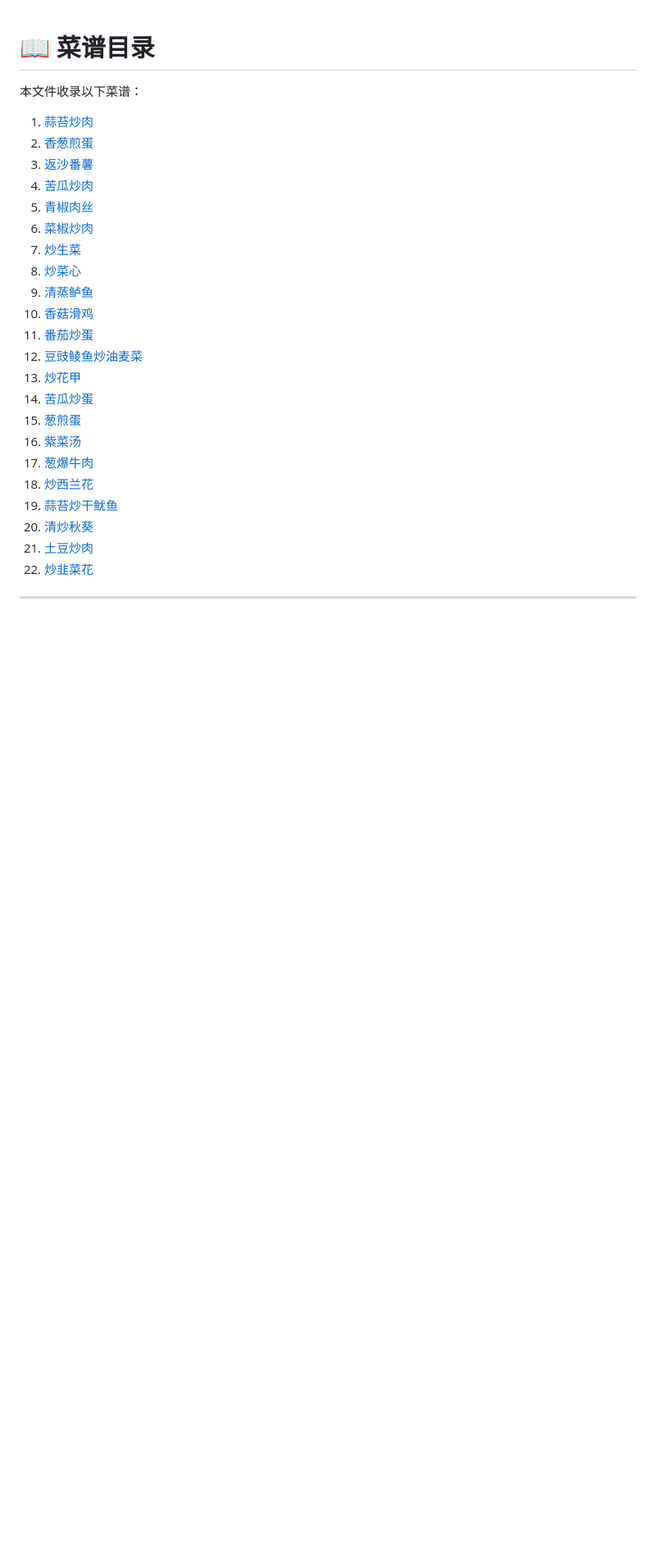
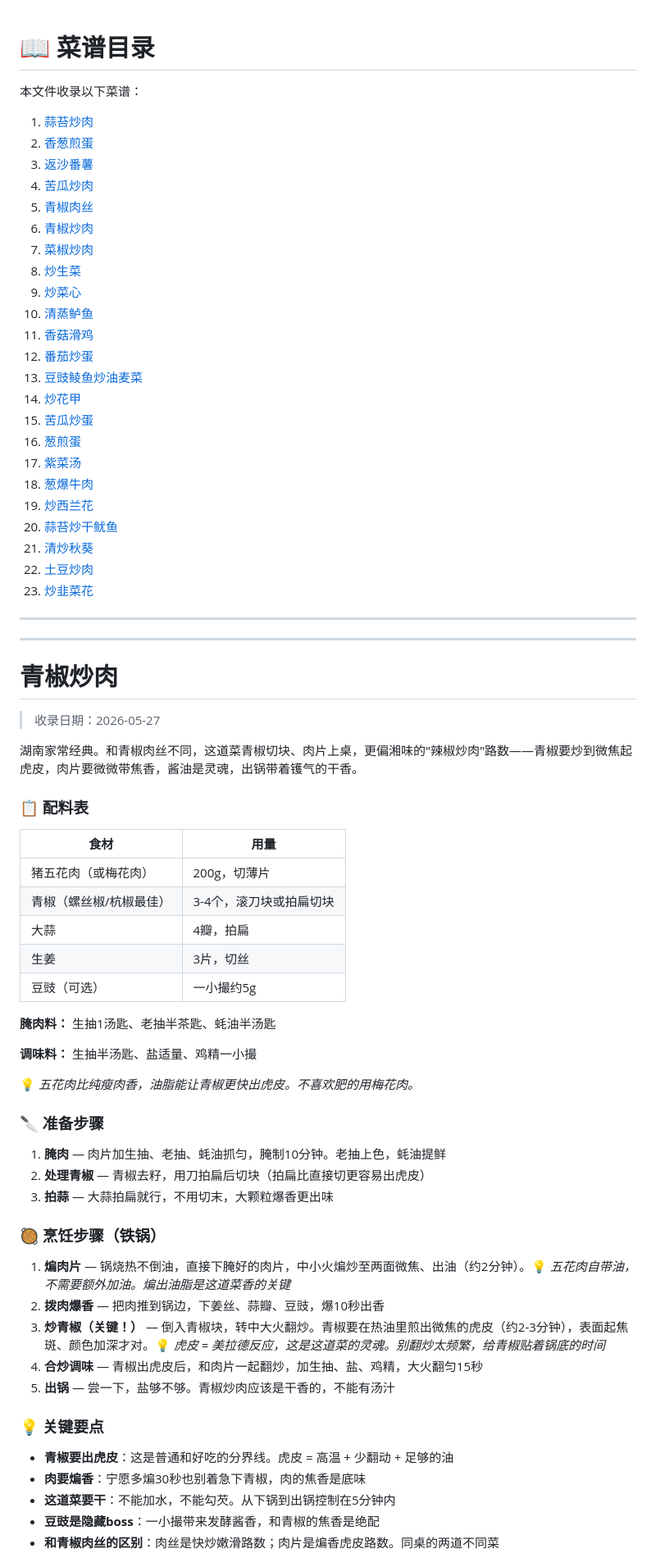
Before and after one commit to LoongLoL/AI_Repository, a Markdown page: documents/main/菜谱.md, the part around one of its changes. Shown at 82% size. Rendered like a GitHub page; blank space fills up the shorter version.

Commit message:
Nightly sync 2026-05-27

```diff
--- a/documents/main/菜谱.md
+++ b/documents/main/菜谱.md
@@ -7,22 +7,68 @@
 3. [返沙番薯](#返沙番薯)
 4. [苦瓜炒肉](#苦瓜炒肉)
 5. [青椒肉丝](#青椒肉丝)
-6. [菜椒炒肉](#菜椒炒肉)
-7. [炒生菜](#炒生菜蚝油生菜)
-8. [炒菜心](#炒菜心)
-9. [清蒸鲈鱼](#清蒸鲈鱼)
-10. [香菇滑鸡](#香菇滑鸡)
-11. [番茄炒蛋](#番茄炒蛋)
-12. [豆豉鲮鱼炒油麦菜](#豆豉鲮鱼炒油麦菜)
-13. [炒花甲](#炒花甲)
-14. [苦瓜炒蛋](#苦瓜炒蛋)
-15. [葱煎蛋](#葱煎蛋)
-16. [紫菜汤](#紫菜汤紫菜蛋花汤)
-17. [葱爆牛肉](#葱爆牛肉)
-18. [炒西兰花](#炒西兰花)
-19. [蒜苔炒干鱿鱼](#蒜苔炒干鱿鱼)
-20. [清炒秋葵](#清炒秋葵)
-21. [土豆炒肉](#土豆炒肉)
-22. [炒韭菜花](#炒韭菜花)
+6. [青椒炒肉](#青椒炒肉)
+7. [菜椒炒肉](#菜椒炒肉)
+8. [炒生菜](#炒生菜蚝油生菜)
+9. [炒菜心](#炒菜心)
+10. [清蒸鲈鱼](#清蒸鲈鱼)
+11. [香菇滑鸡](#香菇滑鸡)
+12. [番茄炒蛋](#番茄炒蛋)
+13. [豆豉鲮鱼炒油麦菜](#豆豉鲮鱼炒油麦菜)
+14. [炒花甲](#炒花甲)
+15. [苦瓜炒蛋](#苦瓜炒蛋)
+16. [葱煎蛋](#葱煎蛋)
+17. [紫菜汤](#紫菜汤紫菜蛋花汤)
+18. [葱爆牛肉](#葱爆牛肉)
+19. [炒西兰花](#炒西兰花)
+20. [蒜苔炒干鱿鱼](#蒜苔炒干鱿鱼)
+21. [清炒秋葵](#清炒秋葵)
+22. [土豆炒肉](#土豆炒肉)
+23. [炒韭菜花](#炒韭菜花)
 
 ---
+
+---
+# 青椒炒肉
+> 收录日期：2026-05-27
+
+湖南家常经典。和青椒肉丝不同，这道菜青椒切块、肉片上桌，更偏湘味的"辣椒炒肉"路数——青椒要炒到微焦起虎皮，肉片要微微带焦香，酱油是灵魂，出锅带着镬气的干香。
+
+### 📋 配料表
+
+| 食材 | 用量 |
+|------|------|
+| 猪五花肉（或梅花肉） | 200g，切薄片 |
+| 青椒（螺丝椒/杭椒最佳） | 3-4个，滚刀块或拍扁切块 |
+| 大蒜 | 4瓣，拍扁 |
+| 生姜 | 3片，切丝 |
+| 豆豉（可选） | 一小撮约5g |
+
+**腌肉料：** 生抽1汤匙、老抽半茶匙、蚝油半汤匙
+
+**调味料：** 生抽半汤匙、盐适量、鸡精一小撮
+
+💡 *五花肉比纯瘦肉香，油脂能让青椒更快出虎皮。不喜欢肥的用梅花肉。*
+
+### 🔪 准备步骤
+
+1. **腌肉** — 肉片加生抽、老抽、蚝油抓匀，腌制10分钟。老抽上色，蚝油提鲜
+2. **处理青椒** — 青椒去籽，用刀拍扁后切块（拍扁比直接切更容易出虎皮）
+3. **拍蒜** — 大蒜拍扁就行，不用切末，大颗粒爆香更出味
+
+### 🥘 烹饪步骤（铁锅）
+
+1. **煸肉片** — 锅烧热不倒油，直接下腌好的肉片，中小火煸炒至两面微焦、出油（约2分钟）。💡 *五花肉自带油，不需要额外加油。煸出油脂是这道菜香的关键*
+2. **拨肉爆香** — 把肉推到锅边，下姜丝、蒜瓣、豆豉，爆10秒出香
+3. **炒青椒（关键！）** — 倒入青椒块，转中大火翻炒。青椒要在热油里煎出微焦的虎皮（约2-3分钟），表面起焦斑、颜色加深才对。💡 *虎皮 = 美拉德反应，这是这道菜的灵魂。别翻炒太频繁，给青椒贴着锅底的时间*
+4. **合炒调味** — 青椒出虎皮后，和肉片一起翻炒，加生抽、盐、鸡精，大火翻匀15秒
+5. **出锅** — 尝一下，盐够不够。青椒炒肉应该是干香的，不能有汤汁
+
+### 💡 关键要点
+
+- **青椒要出虎皮**：这是普通和好吃的分界线。虎皮 = 高温 + 少翻动 + 足够的油
+- **肉要煸香**：宁愿多煸30秒也别着急下青椒，肉的焦香是底味
+- **这道菜要干**：不能加水，不能勾芡。从下锅到出锅控制在5分钟内
+- **豆豉是隐藏boss**：一小撮带来发酵酱香，和青椒的焦香是绝配
+- **和青椒肉丝的区别**：肉丝是快炒嫩滑路数；肉片是煸香虎皮路数。同桌的两道不同菜
+
```
Also changed, not shown: other parts of documents/main/菜谱.md (+4 -0 lines).
